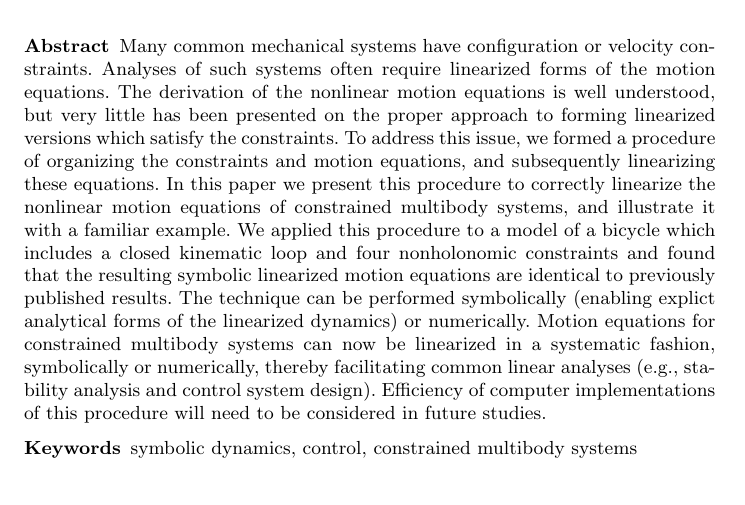
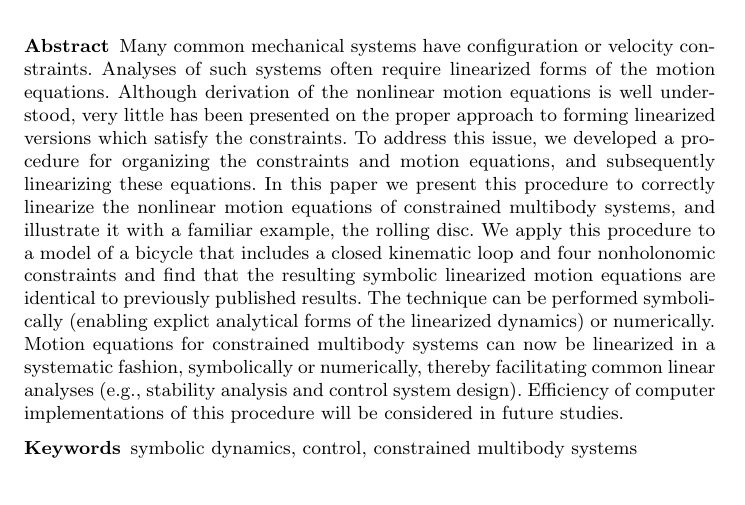
Before and after one commit to hazelnusse/SympyMechanicsPaper, a LaTeX paper (PetersonGedeHubbard2012.tex): part of page 1 of 9, cut so that both start at the same text. Compiled offline with pdfLaTeX.

Commit message:
Revised abstract.

```diff
--- a/PetersonGedeHubbard2012.tex
+++ b/PetersonGedeHubbard2012.tex
@@ -34,19 +34,19 @@
 Many common mechanical systems have configuration or velocity constraints.
 % Need  (what we have and what we want)
 Analyses of such systems often require linearized forms of the motion
-equations.  The derivation of the nonlinear motion equations is well
-understood, but very little has been presented on the proper approach to
+equations.  Although derivation of the nonlinear motion equations is well
+understood, very little has been presented on the proper approach to
 forming linearized versions which satisfy the constraints.
 % Task
-To address this issue, we formed a procedure of organizing the constraints
+To address this issue, we developed a procedure for organizing the constraints
 and motion equations, and subsequently linearizing these equations.
 % Object of the document
 In this paper we present this procedure to correctly linearize the nonlinear
 motion equations of constrained multibody systems, and illustrate it with a
-familiar example.
+familiar example, the rolling disc.
 % Findings
-We applied this procedure to a model of a bicycle which includes a closed
-kinematic loop and four nonholonomic constraints and found that the resulting
+We apply this procedure to a model of a bicycle that includes a closed
+kinematic loop and four nonholonomic constraints and find that the resulting
 symbolic linearized motion equations are identical to previously published
 results.  The technique can be performed symbolically (enabling explict
 analytical forms of the linearized dynamics) or numerically.
@@ -55,8 +55,8 @@ Motion equations for constrained multibody systems can now be linearized in a
 systematic fashion, symbolically or numerically, thereby facilitating common
 linear analyses (e.g., stability analysis and control system design).
 % Perspectives
-Efficiency of computer implementations of this procedure will need to be
-considered in future studies.
+Efficiency of computer implementations of this procedure will be considered in
+future studies.
 \keywords{symbolic dynamics, control, constrained multibody systems}
 \end{abstract}
 
```
